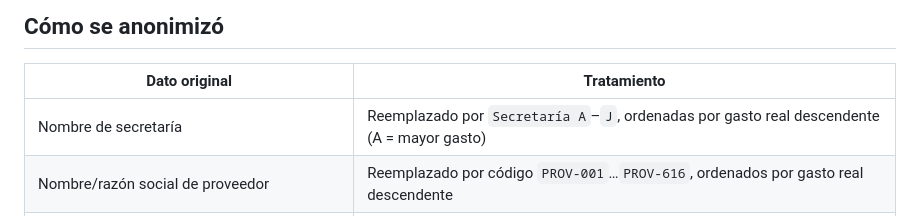
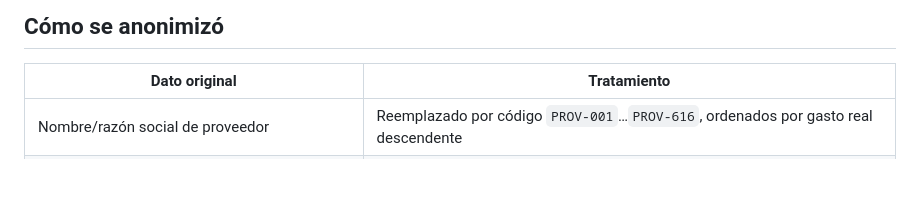
Before and after one commit to gdaguerre-dot/Chascomus-compras-2019, a Markdown page: README.md, the part around the change. Drawn GitHub-style; blank space fills up the shorter version.

```diff
--- a/README.md
+++ b/README.md
@@ -31,7 +31,6 @@ Ver la metodología completa en [`docs/index.html`](docs/index.html) (sección "
 
 | Dato original | Tratamiento |
 |---|---|
-| Nombre de secretaría | Reemplazado por `Secretaría A`–`J`, ordenadas por gasto real descendente (A = mayor gasto) |
 | Nombre/razón social de proveedor | Reemplazado por código `PROV-001`…`PROV-616`, ordenados por gasto real descendente |
 | Número de folio de orden real | Reemplazado por un ID sintético secuencial (`OC-00001`…), sin relación con el folio original |
 | Dependencia de detalle (nivel más fino que secretaría) | Descartada de los archivos públicos — no se usa en el dashboard ni en la red |
```
